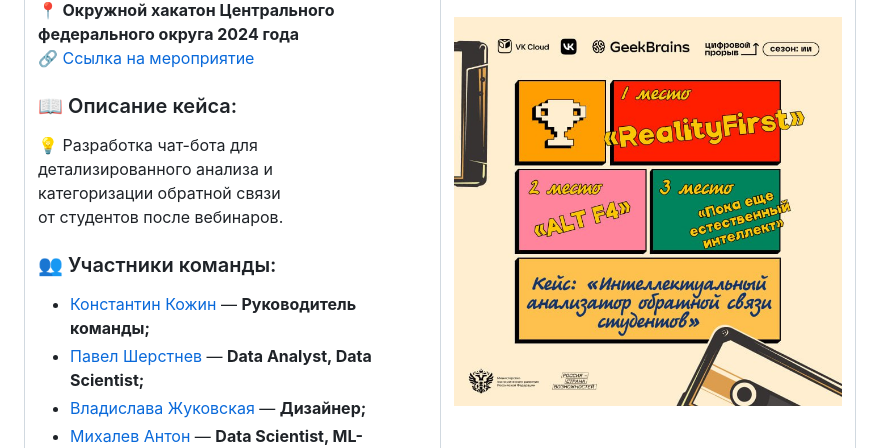
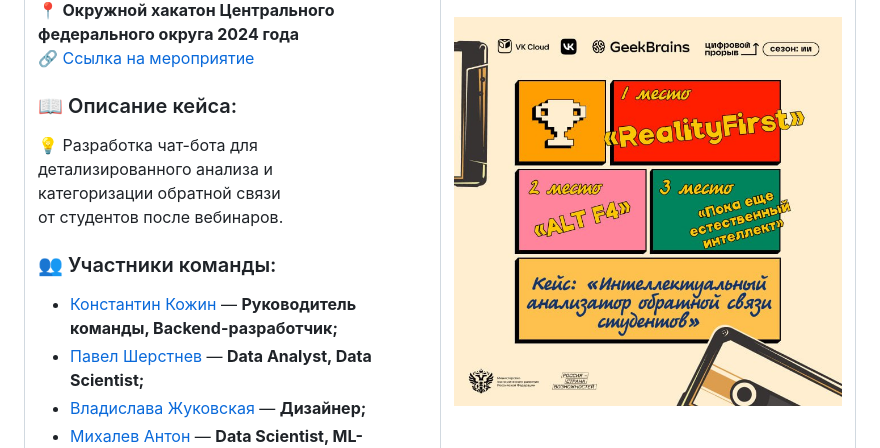
Before and after one commit to sherstpasha/questions_sentement_bot, a Markdown page: README.md, the part around the change. Drawn GitHub-style.

```diff
--- a/README.md
+++ b/README.md
@@ -33,7 +33,7 @@
 от студентов после вебинаров.
 
 ### 👥 Участники команды:
-- [Константин Кожин](https://github.com/konstantinkozhin) — **Руководитель команды;**
+- [Константин Кожин](https://github.com/konstantinkozhin) — **Руководитель команды, Backend-разработчик;**
 - [Павел Шерстнев](https://github.com/sherstpasha) — **Data Analyst, Data Scientist;**
 - [Владислава Жуковская](https://github.com/vlada2025) — **Дизайнер;**
 - [Михалев Антон](https://github.com/asmikhalev) — **Data Scientist, ML-разработчик.**
```
